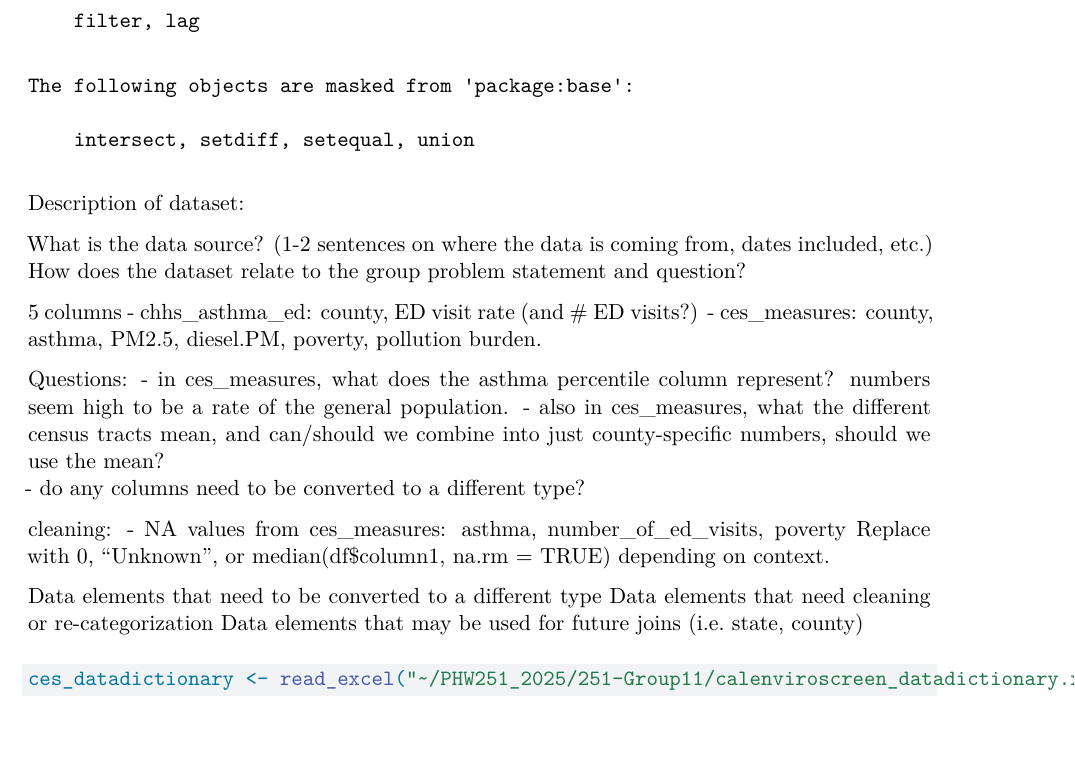
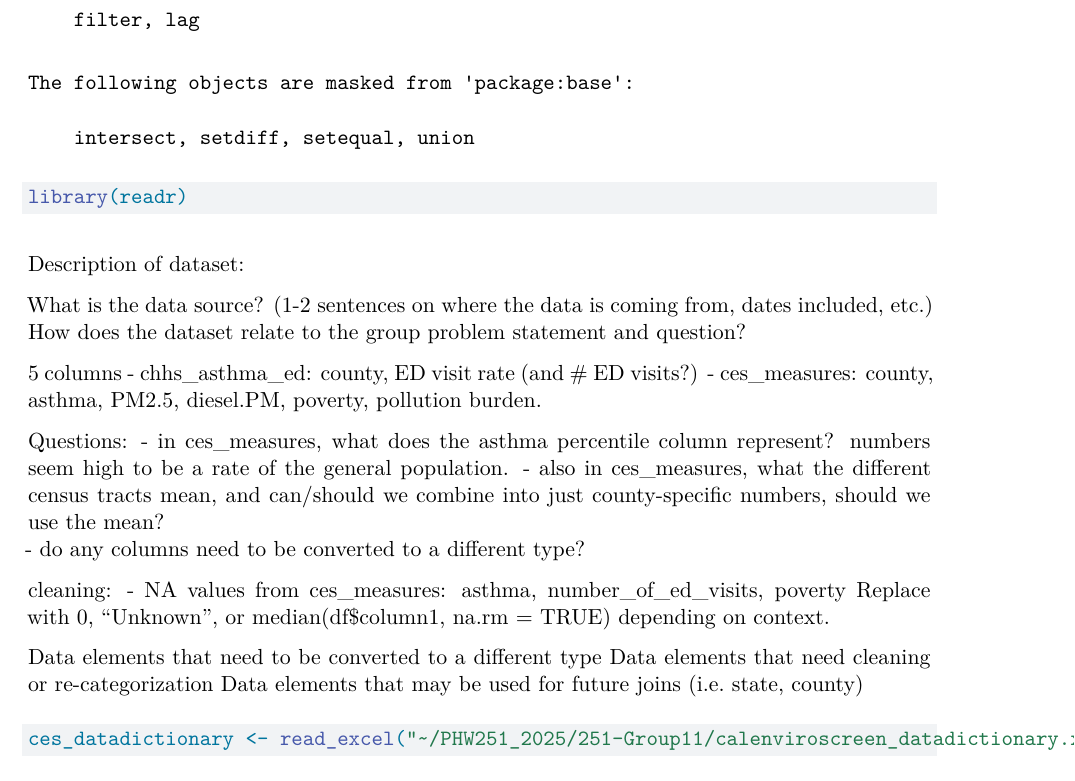
Before and after one commit to ugonneonyiah/251-Group11, a Quarto document (Milestone 2.qmd): part of page 1 of 3, cut so that both start at the same text, the shorter picture padded with empty space. Rendered offline with R 4.5, knitr and Pandoc in place of Quarto, then LaTeX, with nearby package versions; some code elsewhere in the file could not run offline; column names are cleaned by a stand-in for the janitor package.

Commit message:
Will was here

````diff
--- a/Milestone 2.qmd
+++ b/Milestone 2.qmd
@@ -10,33 +10,21 @@ install.packages("readxl")
 library(readxl)
 library(janitor)
 library(dplyr)
-
-
+library(readr)
 ```
-
 
 Description of dataset:
 
-What is the data source? (1-2 sentences on where the data is coming from, dates included, etc.)
-How does the dataset relate to the group problem statement and question?
+What is the data source? (1-2 sentences on where the data is coming from, dates included, etc.) How does the dataset relate to the group problem statement and question?
 
+5 columns - chhs_asthma_ed: county, ED visit rate (and \# ED visits?) - ces_measures: county, asthma, PM2.5, diesel.PM, poverty, pollution burden.
 
-5 columns
-- chhs_asthma_ed: county, ED visit rate (and # ED visits?)
-- ces_measures: county, asthma, PM2.5, diesel.PM, poverty, pollution burden.
-
-
-Questions:
-- in ces_measures, what does the asthma percentile column represent? numbers seem high to be a rate of the general population.
-- also in ces_measures, what the different census tracts mean, and can/should we combine into just county-specific numbers, should we use the mean?
+Questions: - in ces_measures, what does the asthma percentile column represent? numbers seem high to be a rate of the general population. - also in ces_measures, what the different census tracts mean, and can/should we combine into just county-specific numbers, should we use the mean?\
 - do any columns need to be converted to a different type?
 
-cleaning:
-- NA values from ces_measures: asthma, number_of_ed_visits, poverty  Replace with 0, "Unknown", or median(df$column1, na.rm = TRUE) depending on context.
+cleaning: - NA values from ces_measures: asthma, number_of_ed_visits, poverty Replace with 0, "Unknown", or median(df\$column1, na.rm = TRUE) depending on context.
 
-Data elements that need to be converted to a different type
-Data elements that need cleaning or re-categorization
-Data elements that may be used for future joins (i.e. state, county)
+Data elements that need to be converted to a different type Data elements that need cleaning or re-categorization Data elements that may be used for future joins (i.e. state, county)
 
 ```{r}
 
````
Also changed, not shown: Milestone 2.qmd (4 more changed lines).
